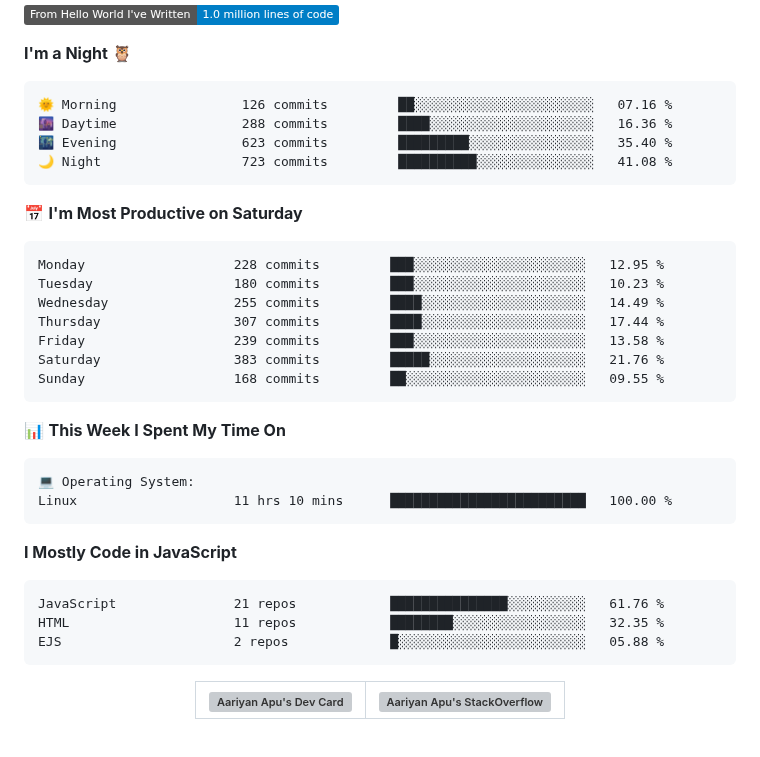
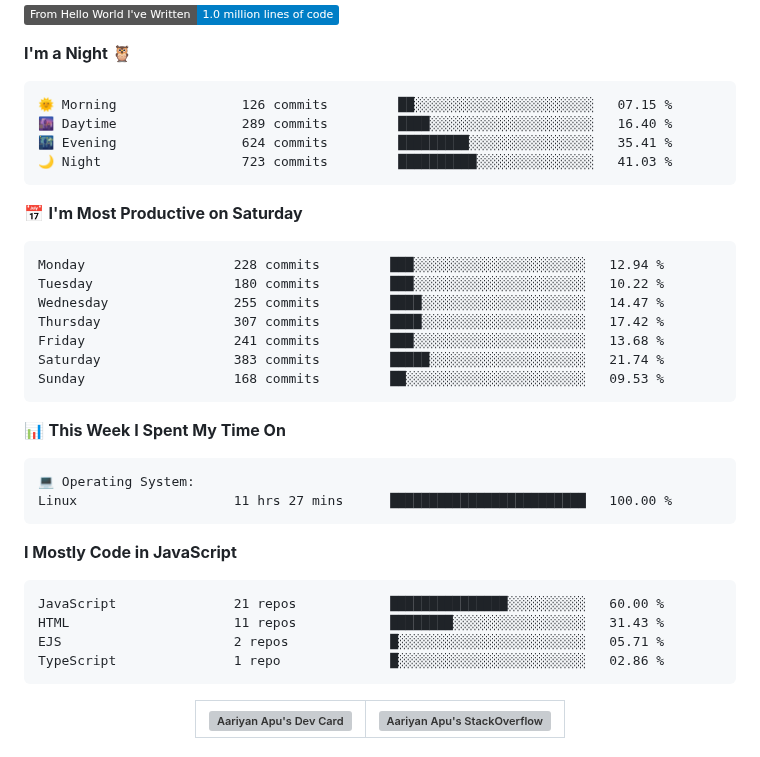
Before and after one commit to AariyanApu/aariyanapu, a Markdown page: README.md, the part around one of its changes. Drawn GitHub-style; badges without logos; grey boxes are pictures that could not be loaded.

Commit message:
Updated with Dev Metrics

````diff
--- a/README.md
+++ b/README.md
@@ -49,21 +49,21 @@
 **I'm a Night 🦉**
 
 ```text
-🌞 Morning                126 commits         ██░░░░░░░░░░░░░░░░░░░░░░░   07.16 %
-🌆 Daytime                288 commits         ████░░░░░░░░░░░░░░░░░░░░░   16.36 %
-🌃 Evening                623 commits         █████████░░░░░░░░░░░░░░░░   35.40 %
-🌙 Night                  723 commits         ██████████░░░░░░░░░░░░░░░   41.08 %
+🌞 Morning                126 commits         ██░░░░░░░░░░░░░░░░░░░░░░░   07.15 %
+🌆 Daytime                289 commits         ████░░░░░░░░░░░░░░░░░░░░░   16.40 %
+🌃 Evening                624 commits         █████████░░░░░░░░░░░░░░░░   35.41 %
+🌙 Night                  723 commits         ██████████░░░░░░░░░░░░░░░   41.03 %
 ```
 📅 **I'm Most Productive on Saturday**
 
 ```text
-Monday                   228 commits         ███░░░░░░░░░░░░░░░░░░░░░░   12.95 %
-Tuesday                  180 commits         ███░░░░░░░░░░░░░░░░░░░░░░   10.23 %
-Wednesday                255 commits         ████░░░░░░░░░░░░░░░░░░░░░   14.49 %
-Thursday                 307 commits         ████░░░░░░░░░░░░░░░░░░░░░   17.44 %
-Friday                   239 commits         ███░░░░░░░░░░░░░░░░░░░░░░   13.58 %
-Saturday                 383 commits         █████░░░░░░░░░░░░░░░░░░░░   21.76 %
-Sunday                   168 commits         ██░░░░░░░░░░░░░░░░░░░░░░░   09.55 %
+Monday                   228 commits         ███░░░░░░░░░░░░░░░░░░░░░░   12.94 %
+Tuesday                  180 commits         ███░░░░░░░░░░░░░░░░░░░░░░   10.22 %
+Wednesday                255 commits         ████░░░░░░░░░░░░░░░░░░░░░   14.47 %
+Thursday                 307 commits         ████░░░░░░░░░░░░░░░░░░░░░   17.42 %
+Friday                   241 commits         ███░░░░░░░░░░░░░░░░░░░░░░   13.68 %
+Saturday                 383 commits         █████░░░░░░░░░░░░░░░░░░░░   21.74 %
+Sunday                   168 commits         ██░░░░░░░░░░░░░░░░░░░░░░░   09.53 %
 ```
 
 
@@ -71,15 +71,16 @@ Sunday                   168 commits         ██░░░░░░░░░
 
 ```text
 💻 Operating System:
-Linux                    11 hrs 10 mins      █████████████████████████   100.00 %
+Linux                    11 hrs 27 mins      █████████████████████████   100.00 %
 ```
 
 **I Mostly Code in JavaScript**
 
 ```text
-JavaScript               21 repos            ███████████████░░░░░░░░░░   61.76 %
-HTML                     11 repos            ████████░░░░░░░░░░░░░░░░░   32.35 %
-EJS                      2 repos             █░░░░░░░░░░░░░░░░░░░░░░░░   05.88 %
+JavaScript               21 repos            ███████████████░░░░░░░░░░   60.00 %
+HTML                     11 repos            ████████░░░░░░░░░░░░░░░░░   31.43 %
+EJS                      2 repos             █░░░░░░░░░░░░░░░░░░░░░░░░   05.71 %
+TypeScript               1 repo              █░░░░░░░░░░░░░░░░░░░░░░░░   02.86 %
 ```
 
 
````
Also changed, not shown: other parts of README.md (+1 -1 lines).
